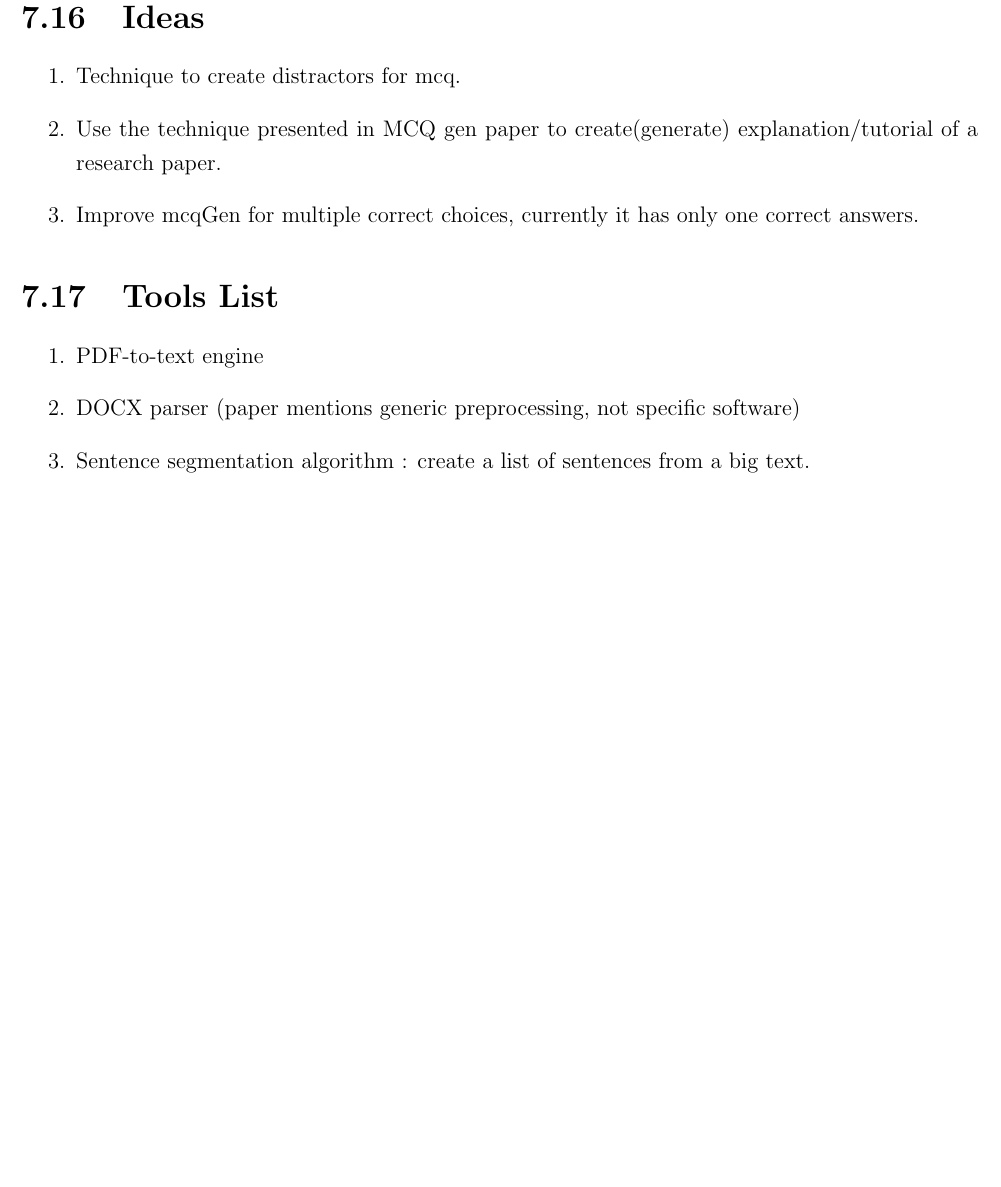
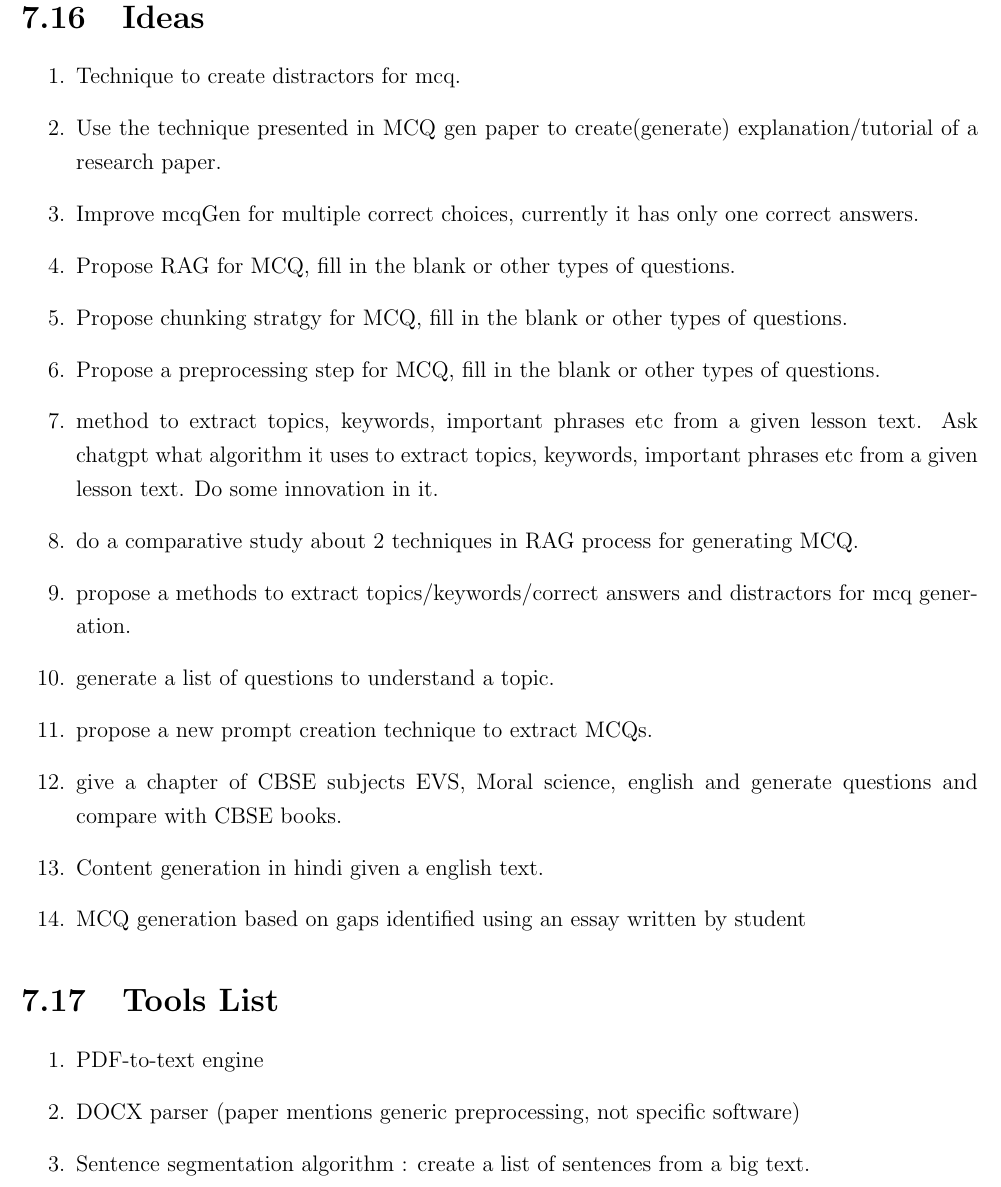
Before and after one commit to parvezk-rdata/study, a LaTeX book (lxdocs/book_llm/main.tex, which reads lxdocs/book_llm/chapters/chap06_papers/papers/paper_01/paper_01.tex): part of page 47 of 48 before the commit and part of page 47 of 49 after it, cut so that both start at the same text, the shorter picture padded with empty space. Compiled offline with pdfLaTeX.

Commit message:
llm book

```diff
--- a/lxdocs/book_llm/chapters/chap06_papers/papers/paper_01/paper_01.tex
+++ b/lxdocs/book_llm/chapters/chap06_papers/papers/paper_01/paper_01.tex
@@ -75,6 +75,18 @@
           \item Technique to create distractors for mcq.
           \item Use the technique presented in MCQ gen paper to create(generate) explanation/tutorial of a research paper.
           \item Improve mcqGen for multiple correct choices, currently it has only one correct answers.
+          \item Propose RAG for MCQ, fill in the blank or other types of questions.
+          \item Propose chunking stratgy for  MCQ, fill in the blank or other types of questions.
+          \item Propose  a preprocessing step for MCQ, fill in the blank or other types of questions.
+          \item method to extract topics, keywords, important phrases etc from a given lesson text. Ask chatgpt what algorithm it uses to extract topics, keywords, important phrases etc from a given lesson text. Do some innovation in it.
+          \item do a comparative study about 2 techniques in RAG process for generating MCQ.
+          \item propose  a methods to extract topics/keywords/correct answers and distractors for mcq generation.
+          \item  generate a list of questions to understand a topic.
+          \item propose a new prompt creation technique to extract MCQs.
+          \item give a chapter of CBSE subjects EVS, Moral science, english and generate questions and compare with CBSE books.
+          \item Content generation in hindi given a english text.
+          \item MCQ generation based on gaps identified using an essay written by student
+
         \end{enumerate}
 
     \section{Tools List}
```
